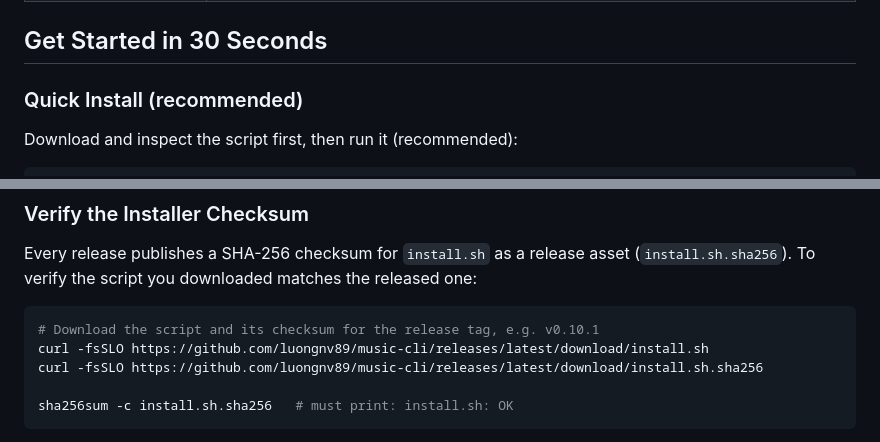
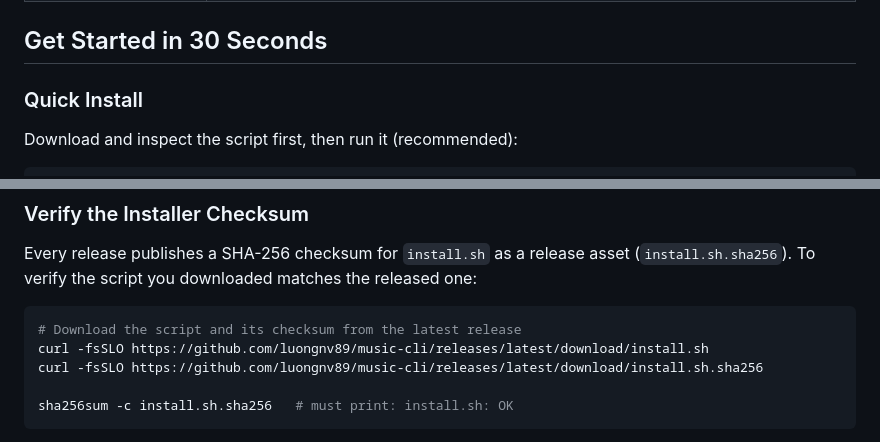
Before and after one commit to luongnv89/music-cli, a Markdown page: README.md, 2 parts joined by grey strips. Drawn GitHub-style.

Commit message:
docs(readme): clarify install examples (#52)

````diff
--- a/README.md
+++ b/README.md
@@ -91,7 +91,7 @@ mc status           # What's playing + an inspirational quote
 
 ## Get Started in 30 Seconds
 
-### Quick Install (recommended)
+### Quick Install
 
 Download and inspect the script first, then run it (recommended):
 
@@ -145,7 +145,7 @@ pip install 'coder-music-cli[youtube,ai]'
 Every release publishes a SHA-256 checksum for `install.sh` as a release asset (`install.sh.sha256`). To verify the script you downloaded matches the released one:
 
 ```bash
-# Download the script and its checksum for the release tag, e.g. v0.10.1
+# Download the script and its checksum from the latest release
 curl -fsSLO https://github.com/luongnv89/music-cli/releases/latest/download/install.sh
 curl -fsSLO https://github.com/luongnv89/music-cli/releases/latest/download/install.sh.sha256
 
````
